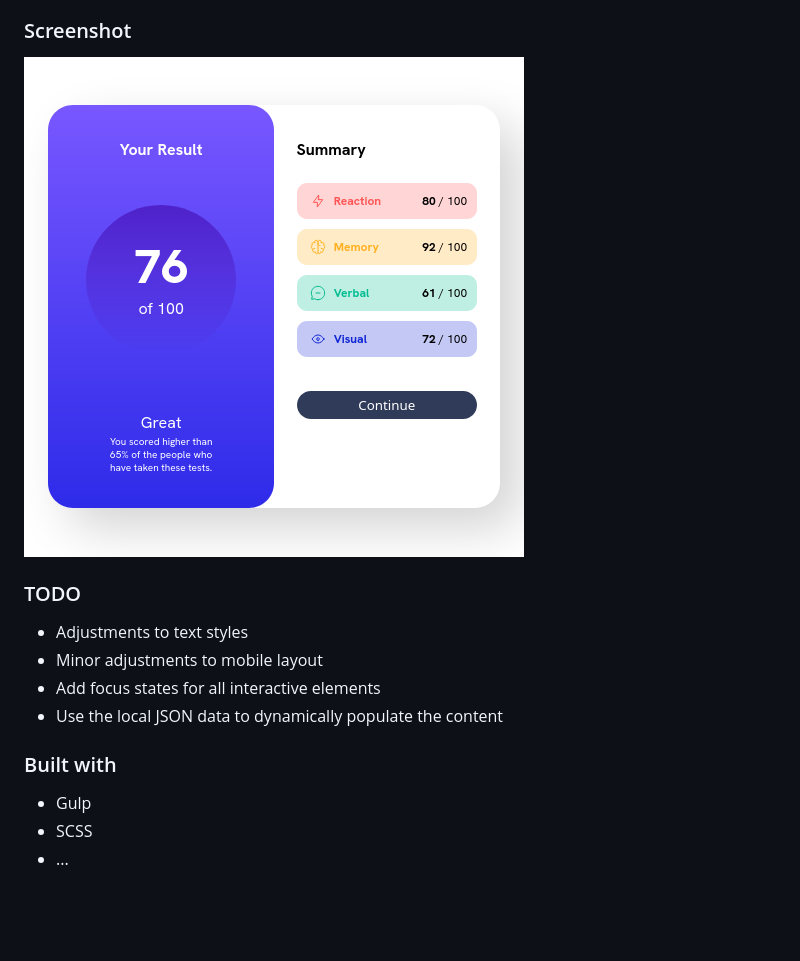
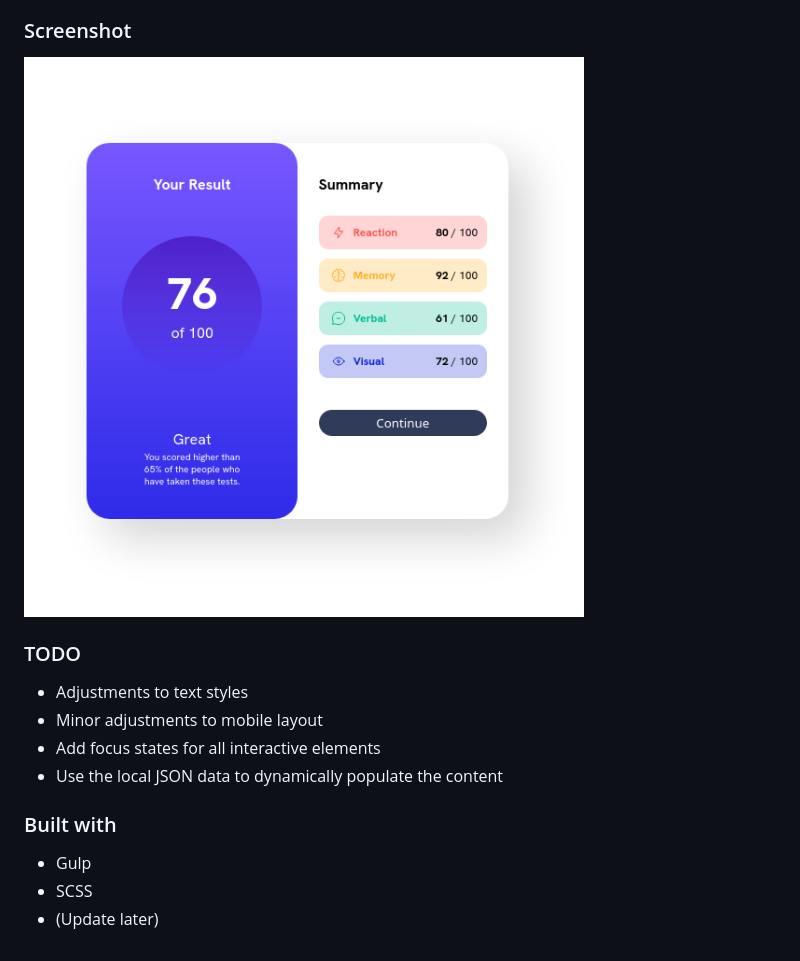
Before and after one commit to chnmk/results-summary-component, a Markdown page: README.md, the part around the change. GitHub-like rendering; pictures changed too: my_screenshot.png (deleted), screenshot.png (added); blank space fills up the shorter version.

Commit message:
docs: update screenshot.png

```diff
--- a/README.md
+++ b/README.md
@@ -12,7 +12,7 @@ Users should be able to:
 
 ### Screenshot
 
-![](./my_screenshot.png)
+![](./screenshot.png)
 
 
 ### TODO
@@ -26,4 +26,4 @@ Users should be able to:
 
 - Gulp
 - SCSS
-- ...
+- (Update later)
```
